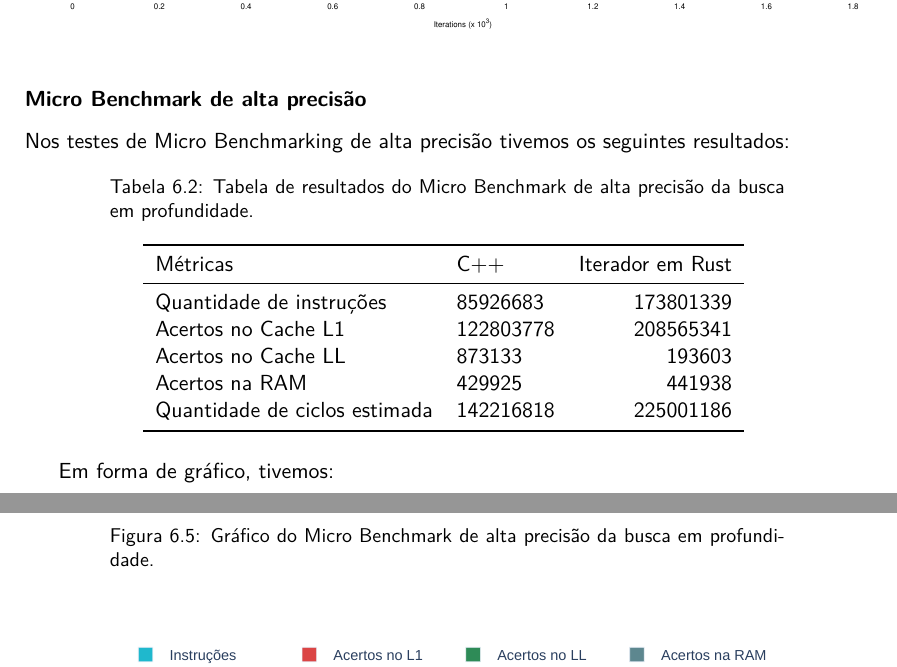
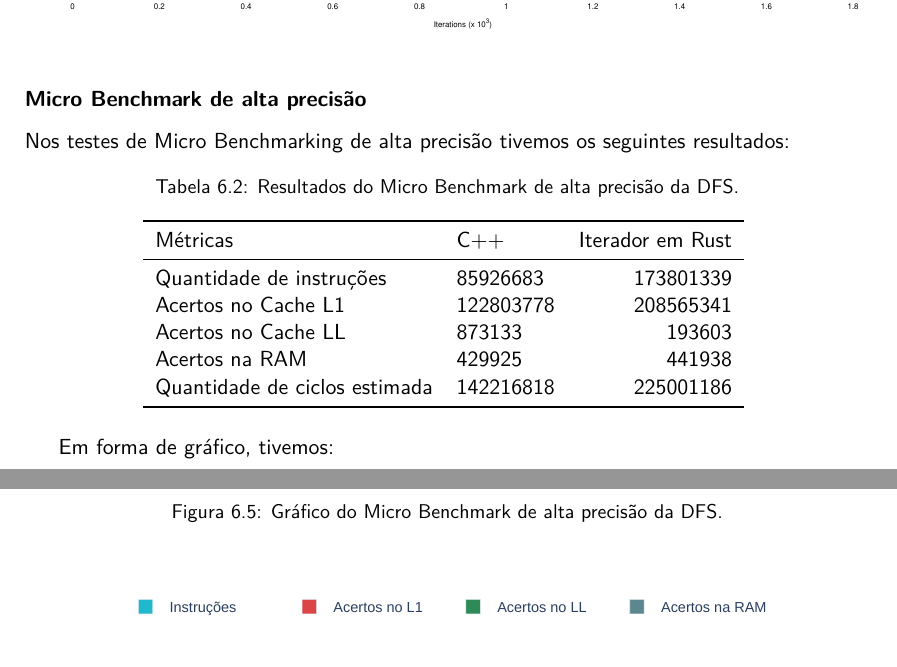
Before and after one commit to mpazmarcato/Trabalho-U1-Grafos, a LaTeX thesis (latex/main.tex, which reads latex/chapters/06_testes.tex): two parts of pages 28 and 29 of 32, joined at a grey line, cut so that both start at the same text. Compiled offline with pdfLaTeX.

Commit message:
fix(cap6): typo in caption

```diff
--- a/latex/chapters/06_testes.tex
+++ b/latex/chapters/06_testes.tex
@@ -364,8 +364,7 @@ seguintes resultados:
 
 \begin{table}[!ht]
   \centering
-  \caption{Tabela de resultados do Micro Benchmark de alta precisão
-  da busca em profundidade.}
+  \caption{Resultados do Micro Benchmark de alta precisão da DFS.}
   \begin{tabular}{llr}
     \toprule
     Métricas                 &  C++    & Iterador em Rust \\
@@ -385,8 +384,7 @@ Em forma de gráfico, tivemos:
 
 \begin{figure}[!ht]
   \centering
-  \caption{Gráfico do Micro Benchmark de alta precisão da busca em
-  profundidade.}
+  \caption{Gráfico do Micro Benchmark de alta precisão da DFS.}
   \includegraphics[width=\textwidth]{figures/benchmark-chart.pdf}
 \end{figure}
 \FloatBarrier
```
